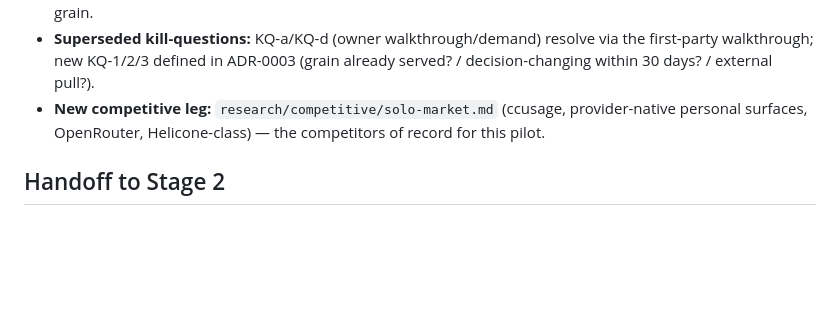
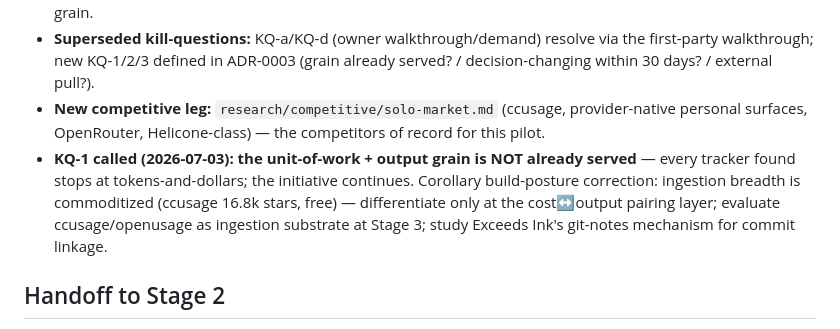
Before and after one commit to nino-chavez/quantifai, a Markdown page: docs/content/research-comparables.md, the part around the change. Drawn GitHub-style; blank space fills up the shorter version.

```diff
--- a/docs/content/research-comparables.md
+++ b/docs/content/research-comparables.md
@@ -80,6 +80,7 @@ The pilot re-targeted same-day from `commerce-ai-ops-cfo` to `solo-operator-prac
 - **Surviving unchanged:** the sibling scan (inheritance map improves — shipper promotes to core), the normalization-layer pattern, FOCUS-aligned schema naming (DP-6), provenance discipline (DP-1, categories re-derived as subscription-amortized/API-metered/estimated), claims-match-GA (DP-5), insight-cards-over-tables (DP-4), the "absence of screenshots is the market gap" finding — which now reads at the unit-of-work grain.
 - **Superseded kill-questions:** KQ-a/KQ-d (owner walkthrough/demand) resolve via the first-party walkthrough; new KQ-1/2/3 defined in ADR-0003 (grain already served? / decision-changing within 30 days? / external pull?).
 - **New competitive leg:** `research/competitive/solo-market.md` (ccusage, provider-native personal surfaces, OpenRouter, Helicone-class) — the competitors of record for this pilot.
+- **KQ-1 called (2026-07-03): the unit-of-work + output grain is NOT already served** — every tracker found stops at tokens-and-dollars; the initiative continues. Corollary build-posture correction: ingestion breadth is commoditized (ccusage 16.8k stars, free) — differentiate only at the cost↔output pairing layer; evaluate ccusage/openusage as ingestion substrate at Stage 3; study Exceeds Ink's git-notes mechanism for commit linkage.
 
 ## Handoff to Stage 2
 
```
Also changed, not shown: research/competitive/solo-market.md (added, +25 -0 lines).
